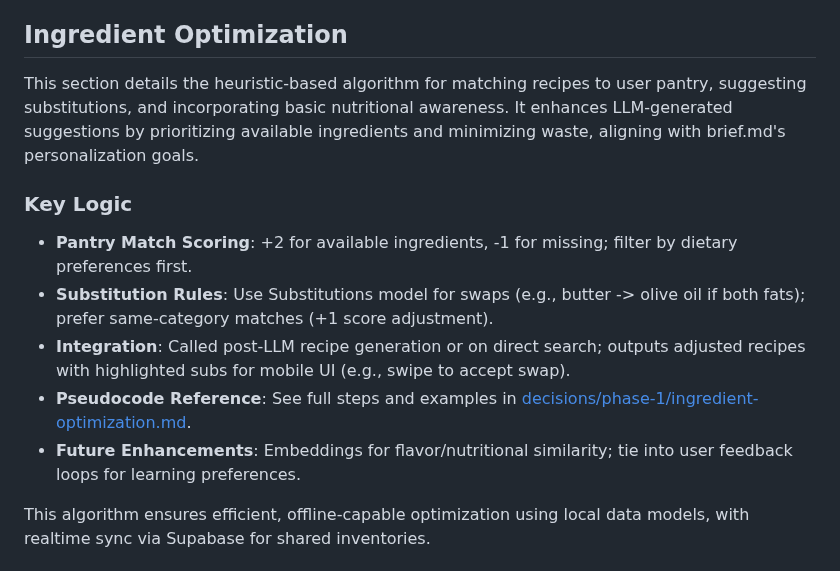
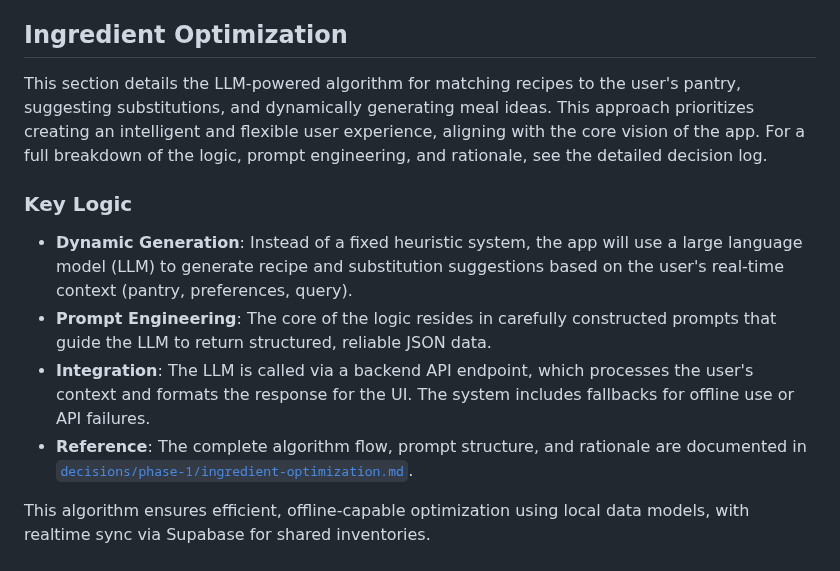
Before and after one commit to mschulkind/kitchen, a Markdown page: plans/design-system.md, the part around the change. Rendered like a GitHub page.

```diff
--- a/plans/design-system.md
+++ b/plans/design-system.md
@@ -130,14 +130,13 @@ TODO: Implement in backend; test with Postman/Supabase mocks.
 TODO: Implement prompts in backend (FastAPI endpoint); test with mock responses; add rate limiting (e.g., 10 calls/day free tier).
 
 ## Ingredient Optimization
-This section details the heuristic-based algorithm for matching recipes to user pantry, suggesting substitutions, and incorporating basic nutritional awareness. It enhances LLM-generated suggestions by prioritizing available ingredients and minimizing waste, aligning with brief.md's personalization goals.
+This section details the LLM-powered algorithm for matching recipes to the user's pantry, suggesting substitutions, and dynamically generating meal ideas. This approach prioritizes creating an intelligent and flexible user experience, aligning with the core vision of the app. For a full breakdown of the logic, prompt engineering, and rationale, see the detailed decision log.
 
 ### Key Logic
-- **Pantry Match Scoring**: +2 for available ingredients, -1 for missing; filter by dietary preferences first.
-- **Substitution Rules**: Use Substitutions model for swaps (e.g., butter -> olive oil if both fats); prefer same-category matches (+1 score adjustment).
-- **Integration**: Called post-LLM recipe generation or on direct search; outputs adjusted recipes with highlighted subs for mobile UI (e.g., swipe to accept swap).
-- **Pseudocode Reference**: See full steps and examples in [decisions/phase-1/ingredient-optimization.md](decisions/phase-1/ingredient-optimization.md).
-- **Future Enhancements**: Embeddings for flavor/nutritional similarity; tie into user feedback loops for learning preferences.
+- **Dynamic Generation**: Instead of a fixed heuristic system, the app will use a large language model (LLM) to generate recipe and substitution suggestions based on the user's real-time context (pantry, preferences, query).
+- **Prompt Engineering**: The core of the logic resides in carefully constructed prompts that guide the LLM to return structured, reliable JSON data.
+- **Integration**: The LLM is called via a backend API endpoint, which processes the user's context and formats the response for the UI. The system includes fallbacks for offline use or API failures.
+- **Reference**: The complete algorithm flow, prompt structure, and rationale are documented in [`decisions/phase-1/ingredient-optimization.md`](decisions/phase-1/ingredient-optimization.md).
 
 This algorithm ensures efficient, offline-capable optimization using local data models, with realtime sync via Supabase for shared inventories.
 
```
Also changed, not shown: plans/development-todo.md (+2 -1 lines).
